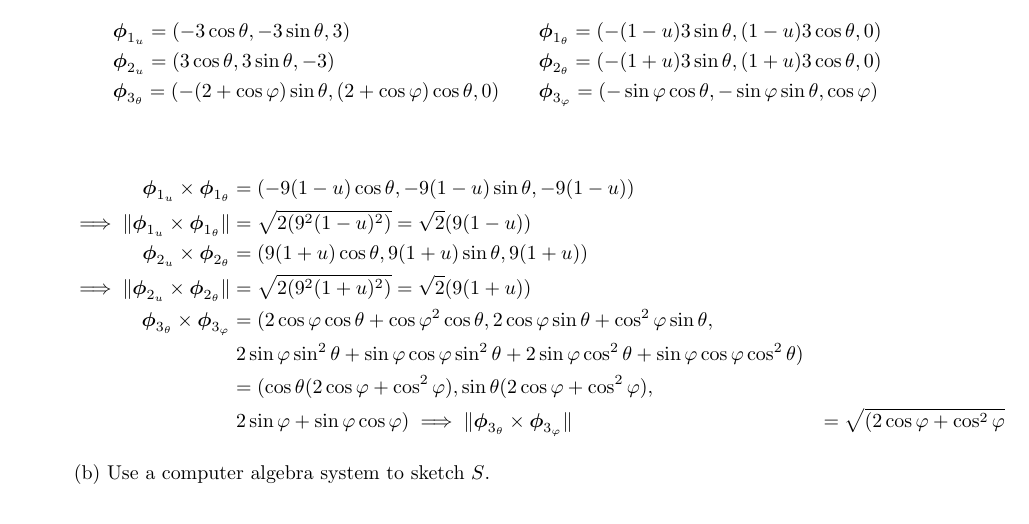
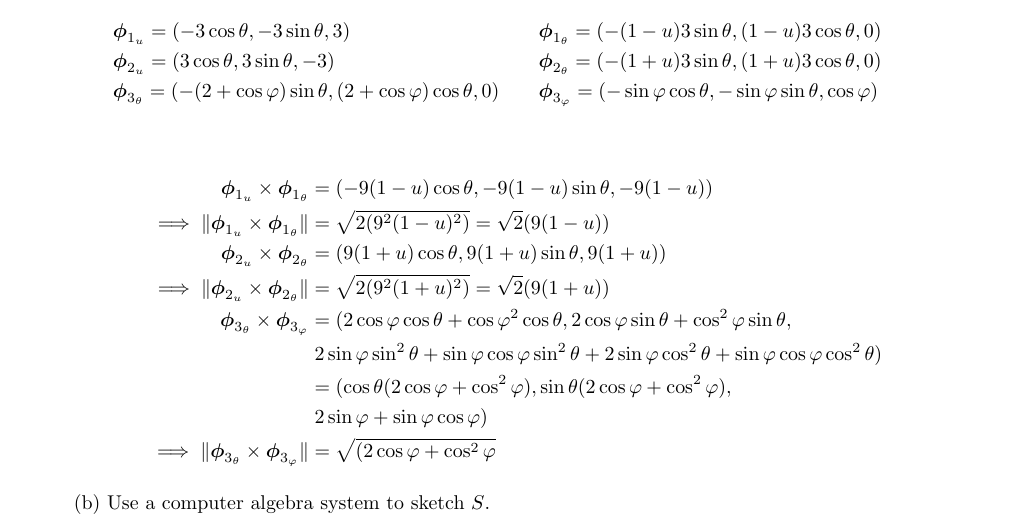
Before and after one commit to poonkeegan/school, a LaTeX document (matb42/a8.tex): part of page 1 of 7, cut so that both start at the same text. Compiled offline with pdfLaTeX.

Commit message:
Mon Mar 19 11:18:19 EDT 2018

```diff
--- a/matb42/a8.tex
+++ b/matb42/a8.tex
@@ -57,7 +57,7 @@ Mar 20th 2018}
         \boldsymbol \phi_{3_\theta} \times \boldsymbol \phi_{3_ \varphi} &= (2 \cos\varphi \cos\theta + \cos\varphi^2 \cos\theta, 2 \cos \varphi \sin \theta + \cos^2 \varphi \sin \theta, \\
         & \; 2\sin \varphi \sin^2 \theta + \sin \varphi \cos \varphi \sin ^2 \theta + 2 \sin \varphi \cos^2 \theta + \sin\varphi \cos\varphi \cos^2 \theta ) \\
         &= (\cos\theta (2 \cos\varphi + \cos^2\varphi), \sin\theta (2 \cos \varphi + \cos^2 \varphi) ,\\
-        & \; 2\sin \varphi + \sin \varphi \cos \varphi )
+        & \; 2\sin \varphi + \sin \varphi \cos \varphi ) \\
         \implies \norm {\boldsymbol \phi_{3_ \theta} \times \boldsymbol \phi_{3_ \varphi}} &= \sqrt{(2\cos \varphi  + \cos^2\varphi}
     \end{align*}
 
```
Also changed, not shown: matb42/a8.pdf.
